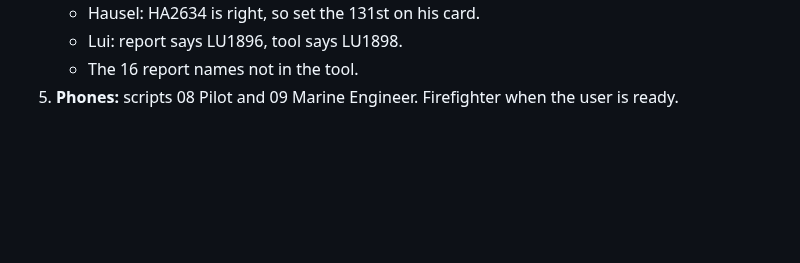
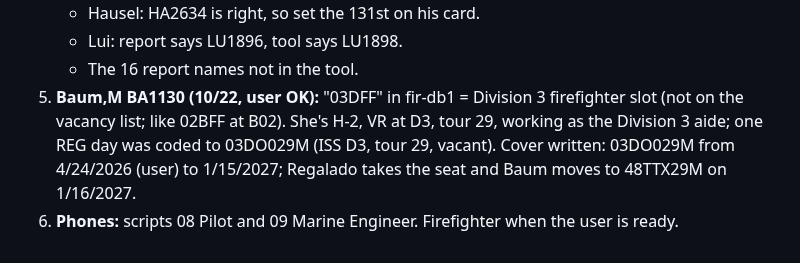
Before and after one commit to down-low/projects, a Markdown page: cleanup/STATUS.md, the part around the change. Rendered like a GitHub page; blank space fills up the shorter version.

Commit message:
Status: Baum cover on ISS D3 tour 29
Co-Authored-By: Claude Opus 5.5 <noreply@anthropic.com>
Claude-Session: https://claude.ai/code/session_01KP5WiwpStds7xE5koQftLW

```diff
--- a/cleanup/STATUS.md
+++ b/cleanup/STATUS.md
@@ -100,4 +100,5 @@ This file tracks the records chat (branch `claude/zen-wright-gqa6gq`). The routi
    - Hausel: HA2634 is right, so set the 131st on his card.
    - Lui: report says LU1896, tool says LU1898.
    - The 16 report names not in the tool.
-5. **Phones:** scripts 08 Pilot and 09 Marine Engineer. Firefighter when the user is ready.
+5. **Baum,M BA1130 (10/22, user OK):** "03DFF" in fir-db1 = Division 3 firefighter slot (not on the vacancy list; like 02BFF at B02). She's H-2, VR at D3, tour 29, working as the Division 3 aide; one REG day was coded to 03DO029M (ISS D3, tour 29, vacant). Cover written: 03DO029M from 4/24/2026 (user) to 1/15/2027; Regalado takes the seat and Baum moves to 48TTX29M on 1/16/2027.
+6. **Phones:** scripts 08 Pilot and 09 Marine Engineer. Firefighter when the user is ready.
```
